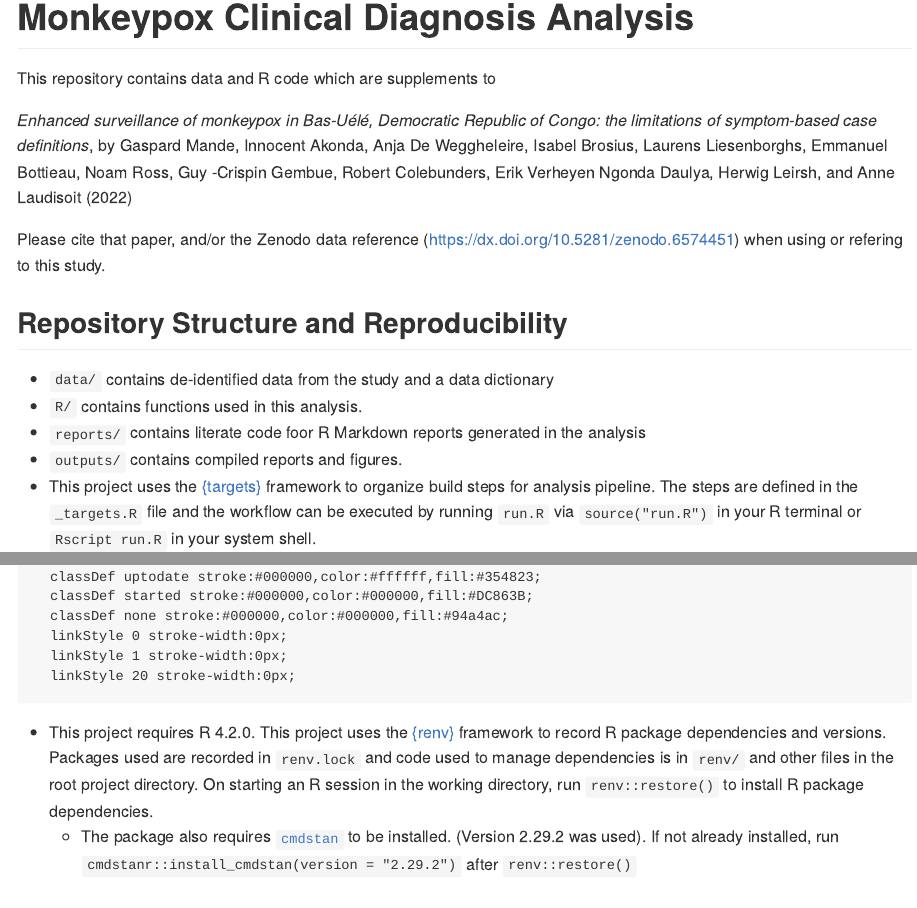
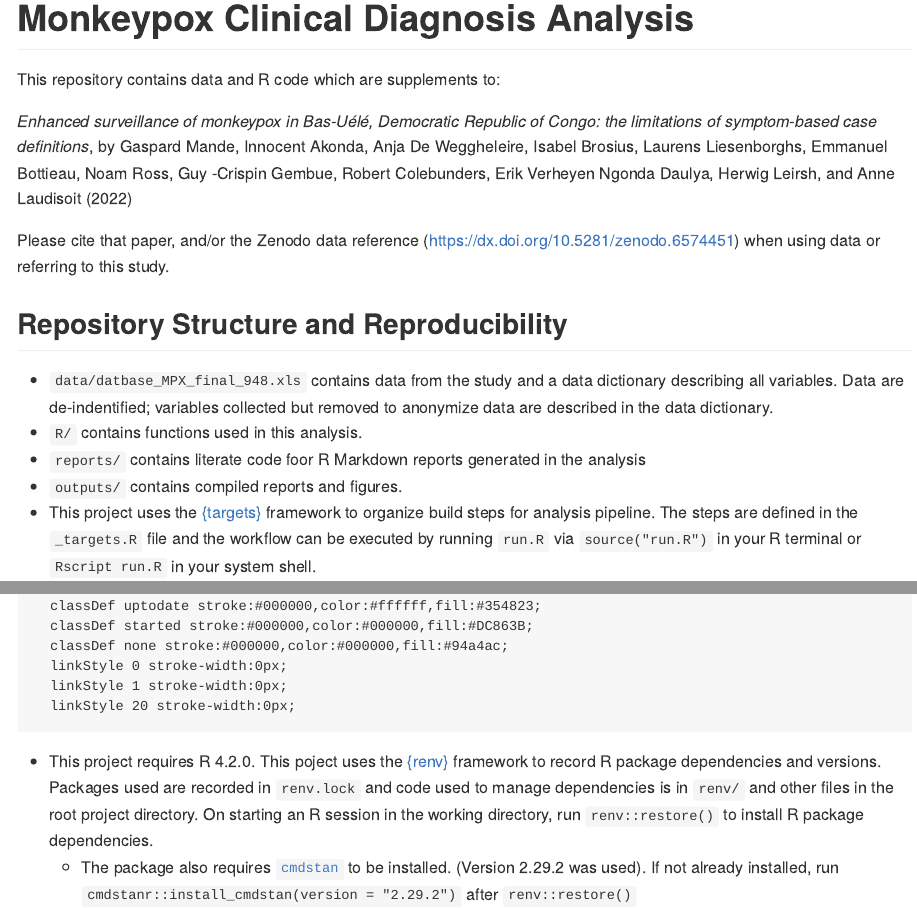
Before and after one commit to ecohealthalliance/mpx-diagnosis, an R Markdown document (README.Rmd): the page in a window 1100 px wide, from its top, and a second part further down, joined at a grey line. The pictures show the output file README.md that the author committed with the source, drawn offline in the style of GitHub; long lines of code are wrapped; badge pictures from the web are left out.

Commit message:
updating with data dictionary

```diff
--- a/README.Rmd
+++ b/README.Rmd
@@ -16,17 +16,20 @@ knitr::opts_chunk$set(
 [![License (for code): MIT](https://img.shields.io/badge/License (for code)-MIT-blue.svg)](https://opensource.org/licenses/MIT)
 [![License: CC0-1.0](https://img.shields.io/badge/License (for data)-CC0_1.0-lightgrey.svg)](http://creativecommons.org/publicdomain/zero/1.0/)
 
-This repository contains data and R code which are supplements to
+This repository contains data and R code which are supplements to:
 
 _Enhanced surveillance of monkeypox in Bas-Uélé, Democratic Republic of Congo: the limitations of symptom-based case definitions_, by
 Gaspard Mande, Innocent Akonda, Anja De Weggheleire, Isabel Brosius, Laurens Liesenborghs, Emmanuel Bottieau, Noam Ross, Guy -Crispin Gembue, Robert Colebunders, Erik Verheyen Ngonda Daulya, Herwig Leirsh, and Anne Laudisoit (2022)
 
 Please cite that paper, and/or the Zenodo data reference (<https://dx.doi.org/10.5281/zenodo.6574451>)
-when using or refering to this study.
+when using data or referring to this study.
 
 ## Repository Structure and Reproducibility
 
--   `data/` contains de-identified data from the study and a data dictionary
+-   `data/datbase_MPX_final_948.xls` contains data from the study
+    and a data dictionary describing all variables. Data are de-indentified;
+    variables collected but removed to anonymize data are described in the
+    data dictionary.
 -   `R/` contains functions used in this analysis.
 -   `reports/` contains literate code foor  R Markdown reports generated in the analysis
 -   `outputs/` contains compiled reports and figures.
@@ -47,7 +50,7 @@ cat(
 </details>
 
 
--   This project requires R 4.2.0. This project uses the [{renv}](https://rstudio.github.io/renv/) framework to
+-   This project requires R 4.2.0. This poject uses the [{renv}](https://rstudio.github.io/renv/) framework to
     record R package dependencies and versions. Packages used are recorded in
     `renv.lock` and code used to manage dependencies is in `renv/` and other files
     in the root project directory.  On starting an R session in the working directory, run `renv::restore()`
--- a/_targets.R
+++ b/_targets.R
@@ -13,7 +13,7 @@ tar_option_set(
 
 data_targets <- tar_plan(
   tar_file(bas_excel, "data/datbase_MPX_final_948.xls"),
-  bas_data = read_xls(bas_excel,sheet = "Sheet1"),
+  bas_data = read_xls(bas_excel,sheet = "Data"),
   bas_cleaned = clean_bas_data(bas_data),
   bas_split = initial_split(bas_cleaned, prop = 0.749, strata = "mpx_pcr_pos"),
   bas_train = training(bas_split),
```
Also changed, not shown: README.md, 1 other file.
